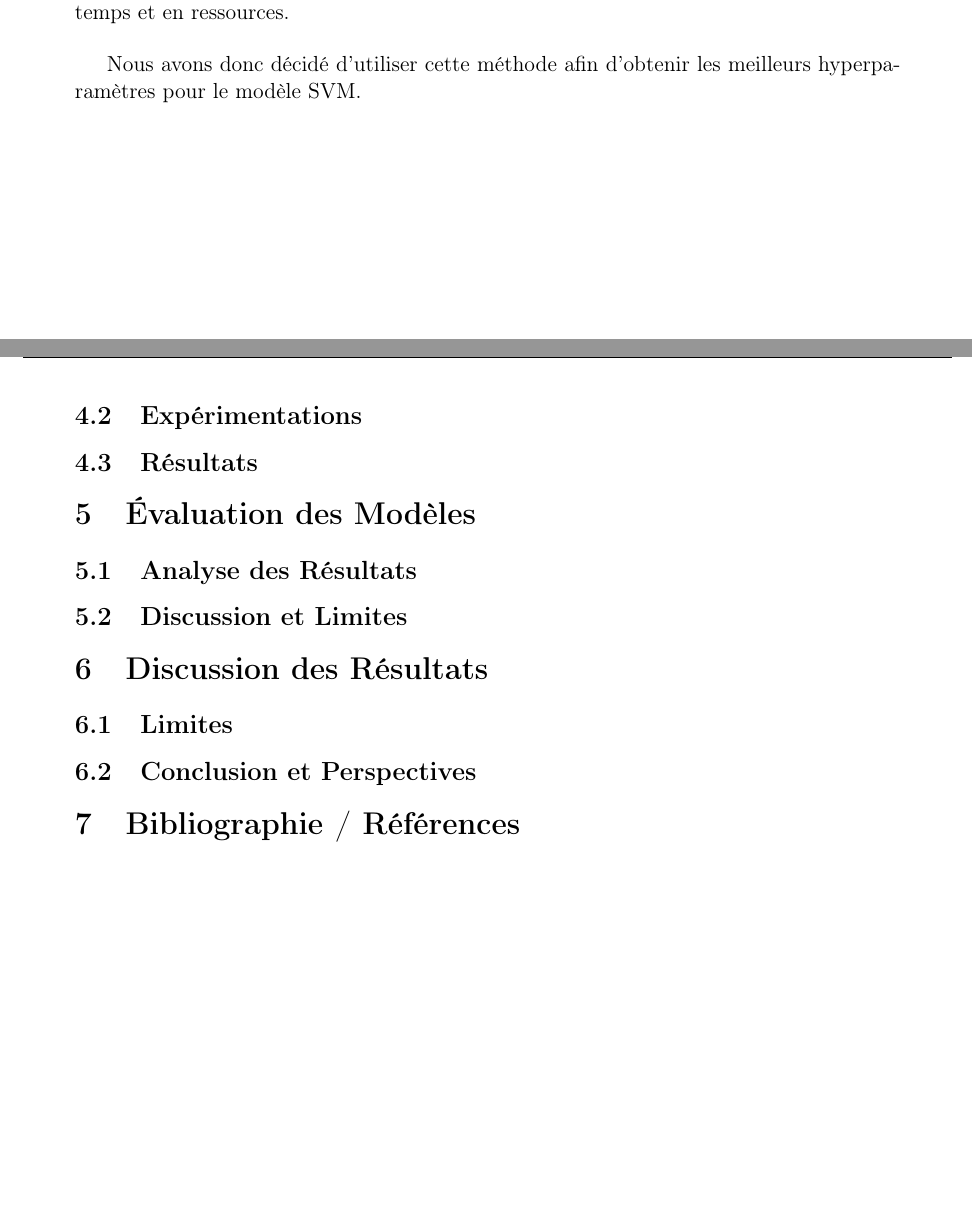
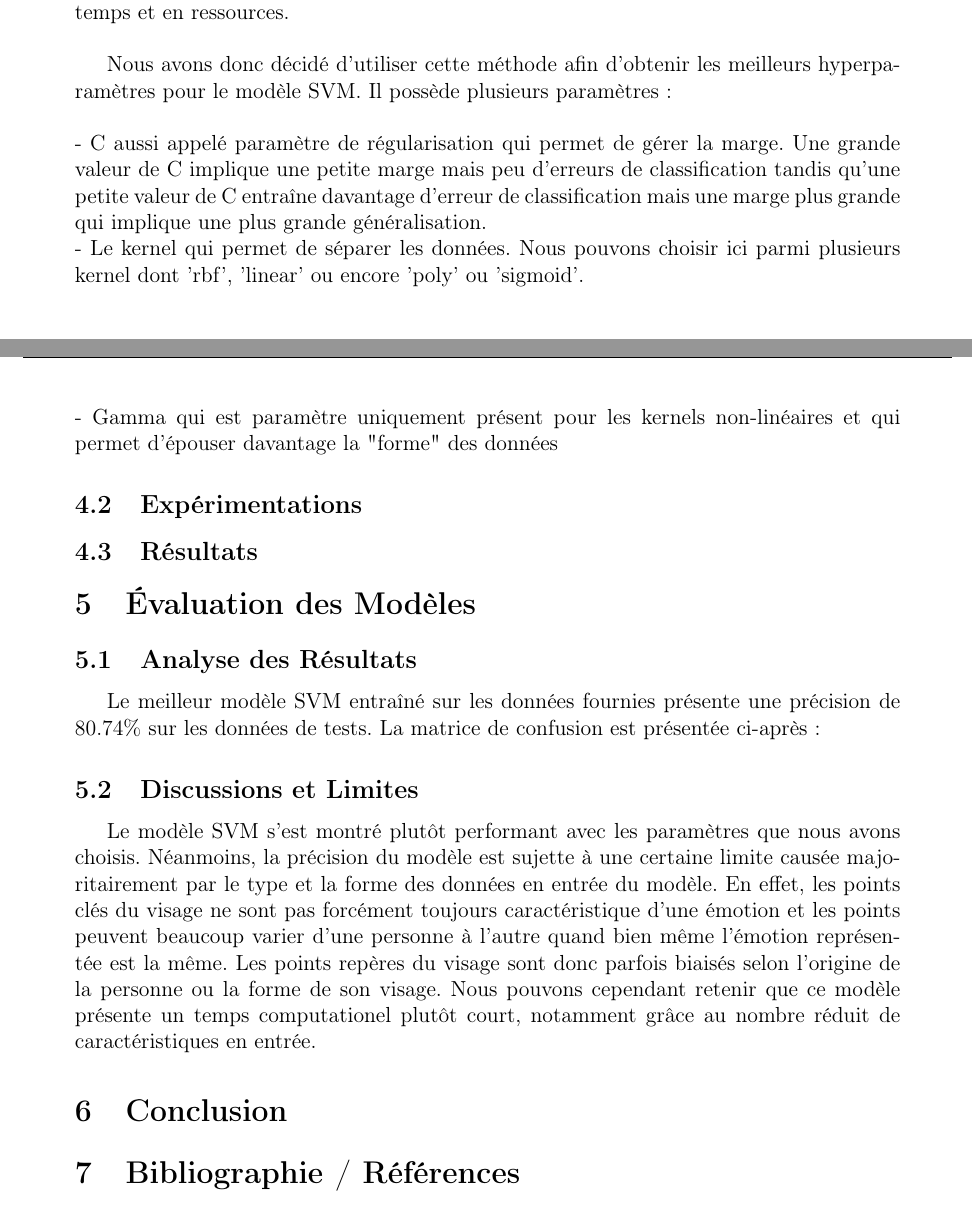
Before and after one commit to TARGAZ/MLChallenge, a LaTeX document (TAROT_MONNIER_POINGT_PLANCHENAULT.tex): two parts of pages 6 and 7 of 7, joined at a grey line, cut so that both start at the same text, the shorter picture padded with empty space. Compiled offline with pdfLaTeX.

Commit message:
Write some limits and svc parameters

```diff
--- a/TAROT_MONNIER_POINGT_PLANCHENAULT.tex
+++ b/TAROT_MONNIER_POINGT_PLANCHENAULT.tex
@@ -130,17 +130,30 @@ k fois et permet d'éviter le surapprentissage du modèle. La meilleure combinai
 sur l'ensemble des données d'entraînement. Il est important de noter que même si cette méthode permet de trouver les hyperparamètres optimaux, elle
 reste tout de même très gourmande en temps et en ressources.\\
 
-Nous avons donc décidé d'utiliser cette méthode afin d'obtenir les meilleurs hyperparamètres pour le modèle SVM.
+Nous avons donc décidé d'utiliser cette méthode afin d'obtenir les meilleurs hyperparamètres pour le modèle SVM. Il possède plusieurs paramètres :\\
+\\- C aussi appelé paramètre de régularisation qui permet de gérer la marge. Une grande valeur de C implique une petite marge mais peu d'erreurs de classification
+tandis qu'une petite valeur de C entraîne davantage d'erreur de classification mais une marge plus grande qui implique une plus grande généralisation.\\
+- Le kernel qui permet de séparer les données. Nous pouvons choisir ici parmi plusieurs kernel dont 'rbf', 'linear' ou encore
+'poly' ou 'sigmoid'.\\
+- Gamma qui est paramètre uniquement présent pour les kernels non-linéaires et qui permet d'épouser davantage la "forme" des données
 \subsection{Expérimentations}
 \subsection{Résultats}
 
 \section{Évaluation des Modèles}
 \subsection{Analyse des Résultats}
-\subsection{Discussion et Limites}
 
-\section{Discussion des Résultats}
-\subsection{Limites}
-\subsection{Conclusion et Perspectives}
+Le meilleur modèle SVM entraîné sur les données fournies présente une précision de 80.74\% sur les données de tests. La matrice de confusion est présentée ci-après :
+
+
+\subsection{Discussions et Limites}
+
+Le modèle SVM s'est montré plutôt performant avec les paramètres que nous avons choisis. Néanmoins, la précision du modèle est sujette à une certaine limite causée
+majoritairement par le type et la forme des données en entrée du modèle. En effet, les points clés du visage ne sont pas forcément toujours caractéristique d'une émotion
+et les points peuvent beaucoup varier d'une personne à l'autre quand bien même l'émotion représentée est la même. Les points repères du visage sont donc parfois biaisés selon
+l'origine de la personne ou la forme de son visage. Nous pouvons cependant retenir que ce modèle présente un temps computationel plutôt court, notamment grâce au nombre réduit
+de caractéristiques en entrée.
+
+\section{Conclusion}
 
 \section{Bibliographie / Références}
 
```
Also changed, not shown: TAROT_MONNIER_POINGT_PLANCHENAULT.pdf, 2 other files.
